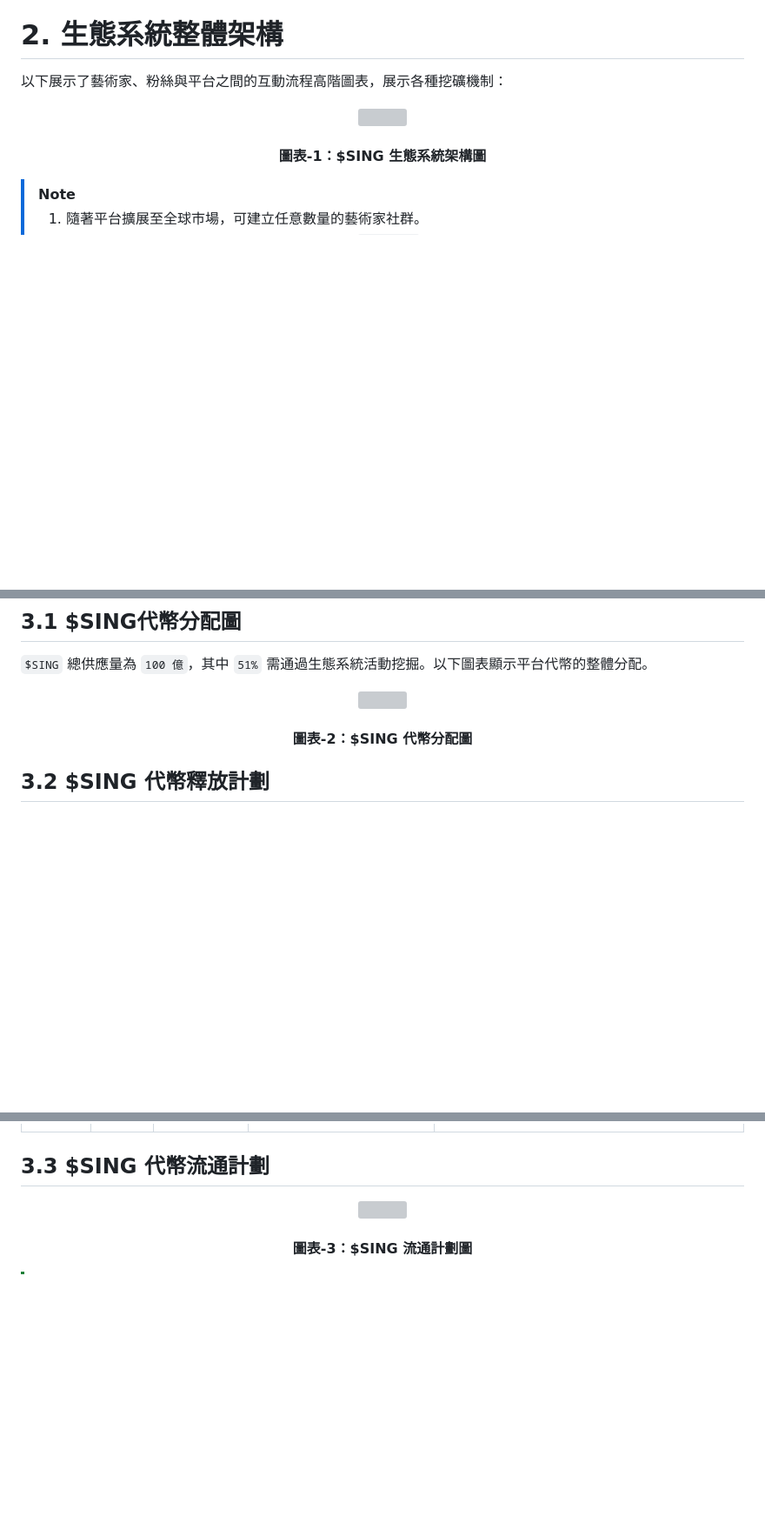
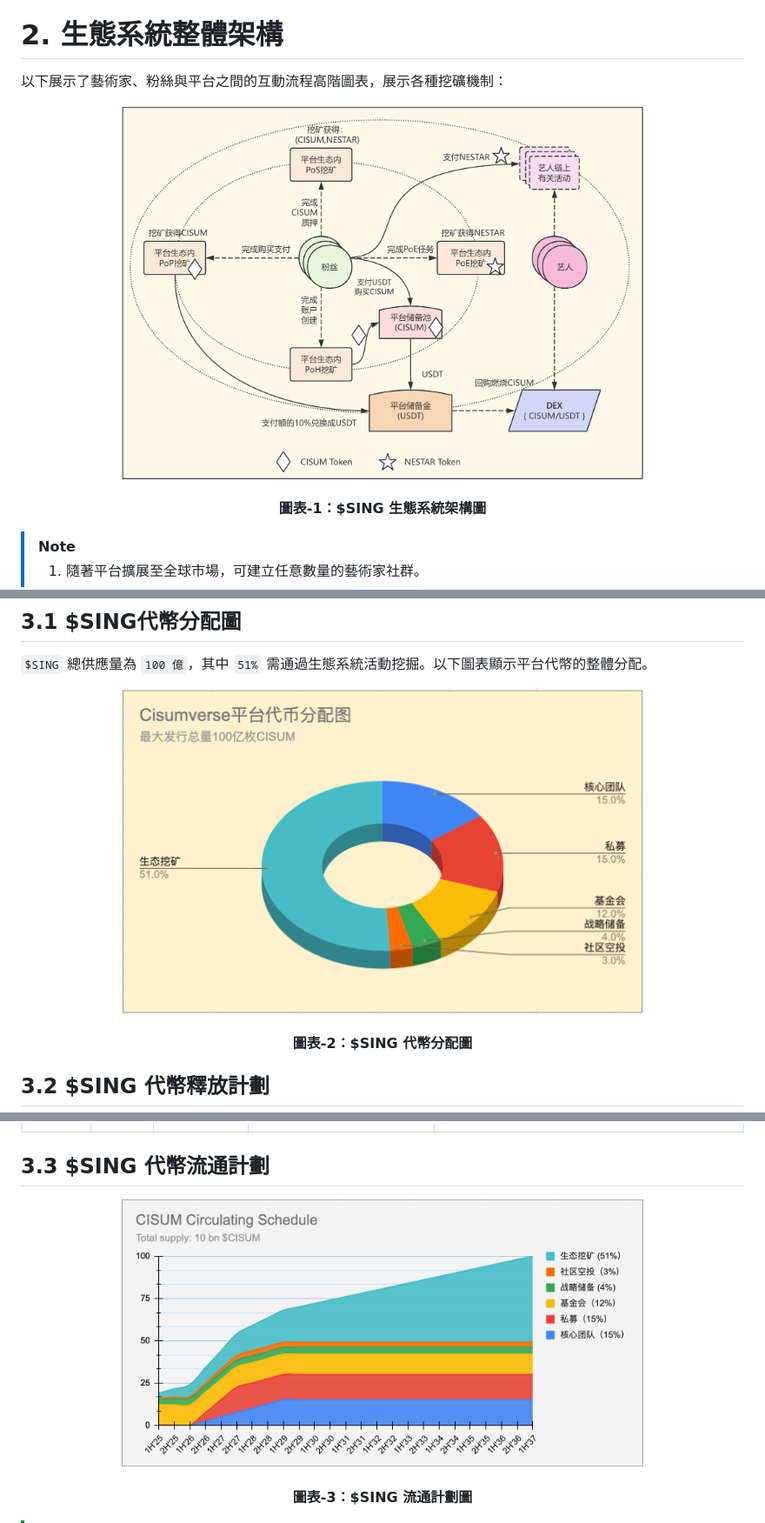
Before and after one commit to cisum-labs/sing.whitepaper, a Markdown page: cisum.whitepaper.cn.md, 3 parts joined by grey strips. Shown: that part at 87% size. Drawn GitHub-style; blank space fills up the shorter version; grey boxes are pictures that could not be loaded.

```diff
--- a/cisum.whitepaper.cn.md
+++ b/cisum.whitepaper.cn.md
@@ -79,7 +79,7 @@
 以下展示了藝術家、粉絲與平台之間的互動流程高階圖表，展示各種挖礦機制：
 
 <p align="center">
-<img src="./resources/$SING-tokenomics.cn.png" width=600 />
+<img src="./resources/sing-tokenomics.cn.png" width=600 />
 <h4 align="center" style="color:grey;font-weight: normal;">圖表-1：$SING 生態系統架構圖</h4>
 </p>
 
@@ -95,7 +95,7 @@
 `$SING` 總供應量為 `100 億`，其中 `51%` 需通過生態系統活動挖掘。以下圖表顯示平台代幣的整體分配。
 
 <p align="center">
-<img src="./resources/$SING-token-distribution.cn.png" width=600 />
+<img src="./resources/sing-token-distribution.cn.png" width=600 />
 <h4 align="center" style="color:grey;font-weight: normal;">圖表-2：$SING 代幣分配圖</h4>
 </p>
 
@@ -112,7 +112,7 @@
 ## 3.3 $SING 代幣流通計劃
 
 <p align="center">
-<img src="./resources/$SING-circulating-schedule.cn.png" width=600 />
+<img src="./resources/sing-circulating-schedule.cn.png" width=600 />
 <h4 align="center" style="color:grey;font-weight: normal;">圖表-3：$SING 流通計劃圖</h4>
 </p>
 
```
Also changed, not shown: cisum.whitepaper.md (+3 -3 lines), resources/sing-circulating-schedule.cn.png (renamed from resources/cisum-circulating-schedule.cn.png), resources/sing-circulating-schedule.png (renamed from resources/cisum-circulating-schedule.png), resources/sing-token-distribution.cn.png (renamed from resources/cisum-token-distribution.cn.png), resources/sing-token-distribution.png (renamed from resources/cisum-token-distribution.png), resources/sing-tokenomics.cn.png (renamed from resources/cisum-tokenomics.cn.png), resources/sing-tokenomics.png (renamed from resources/cisum-tokenomics.png).
